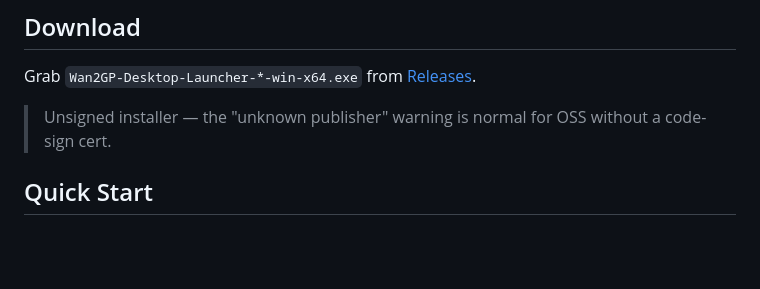
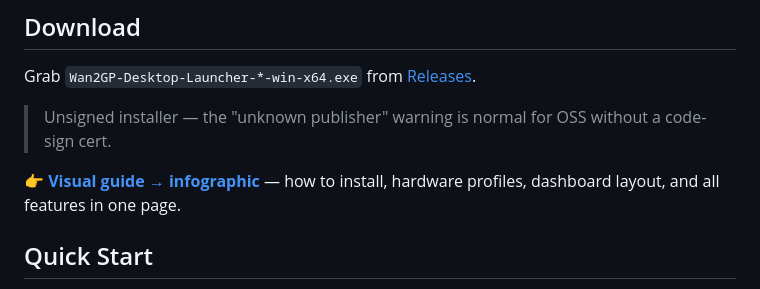
Before and after one commit to GKartist75/wan2gp-desktop, a Markdown page: README.md, the part around the change. GitHub-like rendering; blank space fills up the shorter version.

Commit message:
docs: restore infographic link to README

```diff
--- a/README.md
+++ b/README.md
@@ -42,6 +42,8 @@ The launcher installs these for you if absent, but your system needs:
 Grab `Wan2GP-Desktop-Launcher-*-win-x64.exe` from [Releases](https://github.com/GKartist75/wan2gp-desktop/releases).
 > Unsigned installer — the "unknown publisher" warning is normal for OSS without a code-sign cert.
 
+👉 **[Visual guide → infographic](https://htmlpreview.github.io/?https://github.com/GKartist75/wan2gp-desktop/blob/main/infographic.html)** — how to install, hardware profiles, dashboard layout, and all features in one page.
+
 ## Quick Start
 1. Run the installer → it detects your GPU and shows expected packages
 2. Pick install location / env type (`uv` recommended, `venv` default)
```
